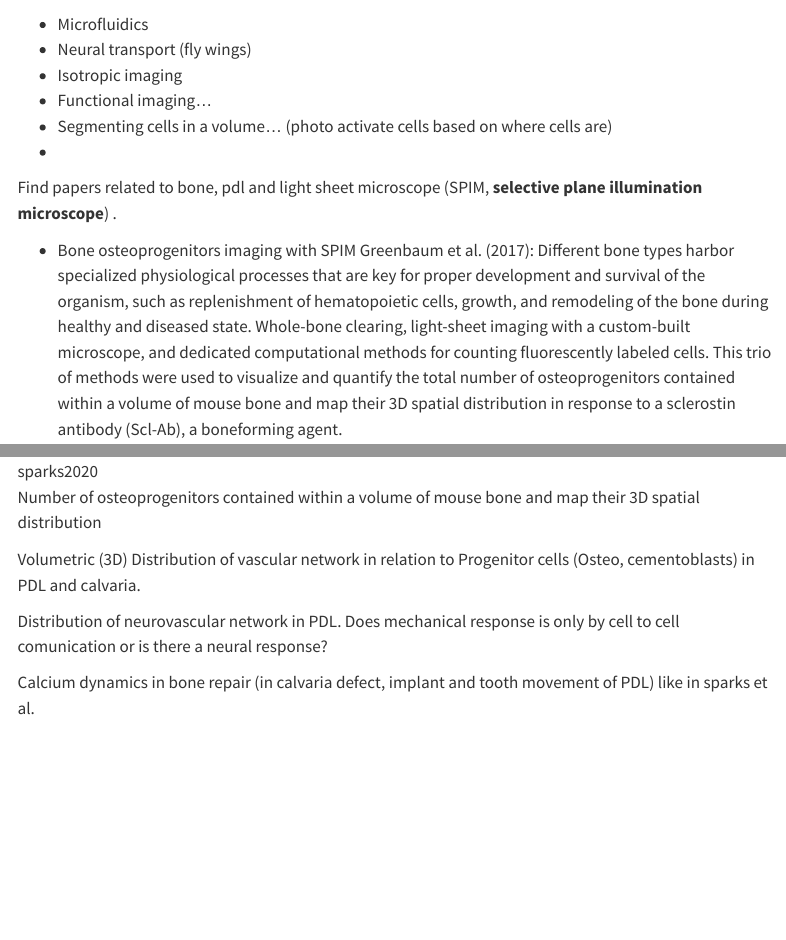
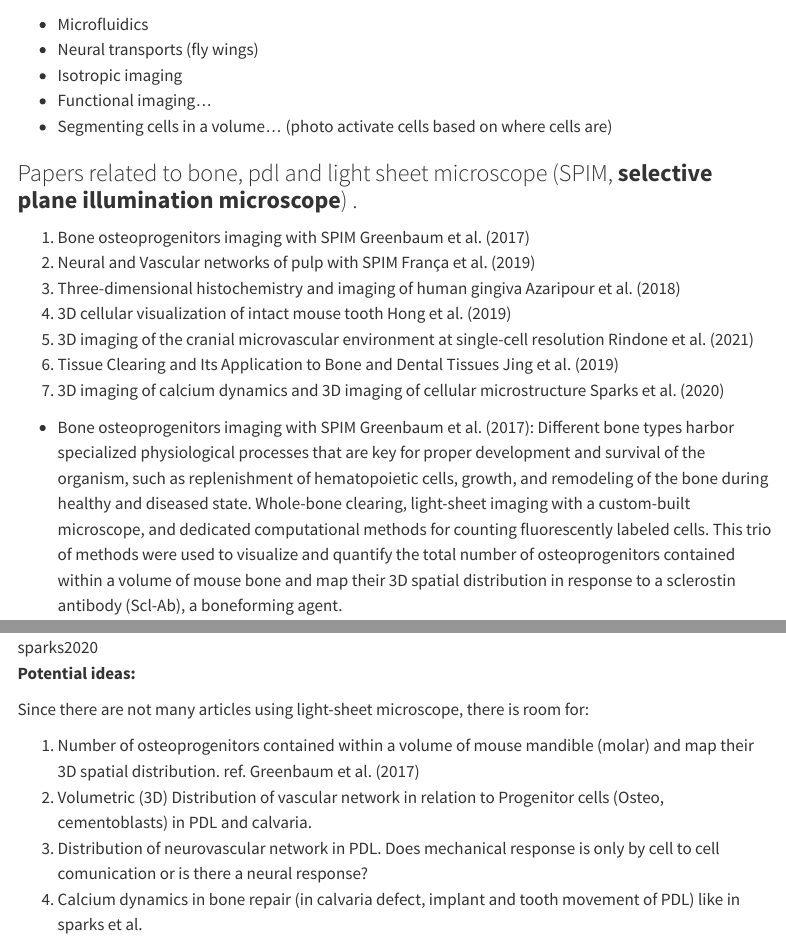
Before and after one commit to MarceloRosales/descSPIM_LSmicro, a Quarto document (about.qmd): the page in a window 1100 px wide, from 3570 px down, and a second part further down, joined at a grey line. Rendered offline with R 4.5, knitr and Pandoc in place of Quarto, with nearby package versions; menus at the side of the page are left out.

Commit message:
nav update, and article list

```diff
--- a/_quarto.yml
+++ b/_quarto.yml
@@ -23,6 +23,8 @@ website:
 
       - text: "Supplementary"
         menu:
+          - href: supplementary/3dimaging/index.qmd
+            text: "3D Imaging"
           - href: supplementary/construction/index.qmd
             text: "Construction"
           - href: supplementary/OpticalAligment/index.qmd
--- a/about.qmd
+++ b/about.qmd
@@ -110,13 +110,20 @@ short code
 {{< video https://youtu.be/-MaPPjqE-ug >}}
 
 -   Microfluidics
--   Neural transport (fly wings)
+-   Neural transports (fly wings)
 -   Isotropic imaging
 -   Functional imaging...
 -   Segmenting cells in a volume... (photo activate cells based on where cells are)
--
 
-Find papers related to bone, pdl and light sheet microscope (SPIM, **selective plane illumination microscope**) .
+### Papers related to bone, pdl and light sheet microscope (SPIM, **selective plane illumination microscope**) .
+
+1.  Bone osteoprogenitors imaging with SPIM @greenbaum2017
+2.  Neural and Vascular networks of pulp with SPIM @frança2019
+3.  Three-dimensional histochemistry and imaging of human gingiva @azaripour2018
+4.  3D cellular visualization of intact mouse tooth @hong2019
+5.  3D imaging of the cranial microvascular environment at single-cell resolution @rindone2021
+6.  Tissue Clearing and Its Application to Bone and Dental Tissues @jing2019
+7.  3D imaging of calcium dynamics and 3D imaging of cellular microstructure @sparks2020
 
 -   Bone osteoprogenitors imaging with SPIM @greenbaum2017: Different bone types harbor specialized physiological processes that are key for proper development and survival of the organism, such as replenishment of hematopoietic cells, growth, and remodeling of the bone during healthy and diseased state. Whole-bone clearing, light-sheet imaging with a custom-built microscope, and dedicated computational methods for counting fluorescently labeled cells. This trio of methods were used to visualize and quantify the total number of osteoprogenitors contained within a volume of mouse bone and map their 3D spatial distribution in response to a sclerostin antibody (Scl-Ab), a boneforming agent.
 
@@ -143,13 +150,14 @@ Find papers related to bone, pdl and light sheet microscope (SPIM, **selective p
 
 ![sparks2020](images/sparks2020_img_001.png){group="gallery02"}
 
-Number of osteoprogenitors contained within a volume of mouse bone and map their 3D spatial distribution
+**Potential ideas:**
 
-Volumetric (3D) Distribution of vascular network in relation to Progenitor cells (Osteo, cementoblasts) in PDL and calvaria.
+Since there are not many articles using light-sheet microscope, there is room for:
 
-Distribution of neurovascular network in PDL. Does mechanical response is only by cell to cell comunication or is there a neural response?
-
-Calcium dynamics in bone repair (in calvaria defect, implant and tooth movement of PDL) like in sparks et al.
+1.  Number of osteoprogenitors contained within a volume of mouse mandible (molar) and map their 3D spatial distribution. ref. @greenbaum2017
+2.  Volumetric (3D) Distribution of vascular network in relation to Progenitor cells (Osteo, cementoblasts) in PDL and calvaria.
+3.  Distribution of neurovascular network in PDL. Does mechanical response is only by cell to cell comunication or is there a neural response?
+4.  Calcium dynamics in bone repair (in calvaria defect, implant and tooth movement of PDL) like in sparks et al.
 
 ## References
 
```
Also changed, not shown: .quarto/idx/about.qmd.json, docs/search.json, 3 other files.
